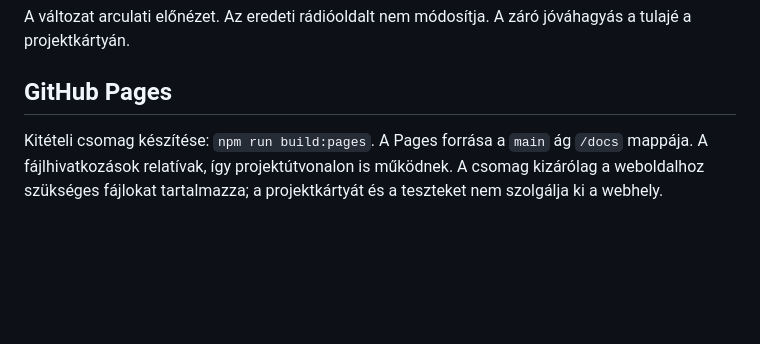
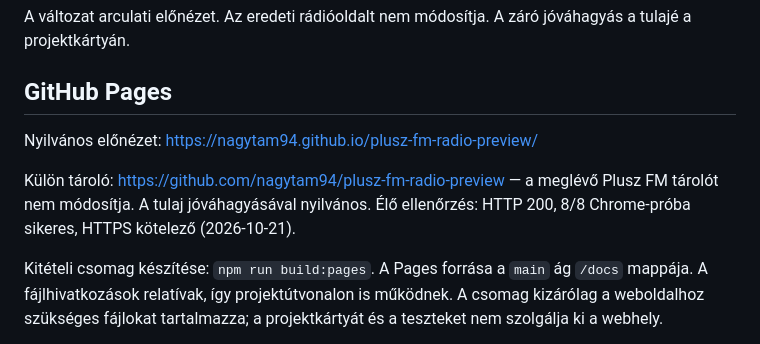
Before and after one commit to nagytam94/plusz-fm-radio-preview, a Markdown page: README.md, the part around the change. GitHub-like rendering; blank space fills up the shorter version.

```diff
--- a/README.md
+++ b/README.md
@@ -57,6 +57,10 @@ A változat arculati előnézet. Az eredeti rádióoldalt nem módosítja. A zá
 
 ## GitHub Pages
 
+Nyilvános előnézet: https://nagytam94.github.io/plusz-fm-radio-preview/
+
+Külön tároló: https://github.com/nagytam94/plusz-fm-radio-preview — a meglévő Plusz FM tárolót nem módosítja. A tulaj jóváhagyásával nyilvános. Élő ellenőrzés: HTTP 200, 8/8 Chrome-próba sikeres, HTTPS kötelező (2026-10-21).
+
 Kitételi csomag készítése: `npm run build:pages`. A Pages forrása a `main` ág `/docs` mappája. A fájlhivatkozások relatívak, így projektútvonalon is működnek. A csomag kizárólag a weboldalhoz szükséges fájlokat tartalmazza; a projektkártyát és a teszteket nem szolgálja ki a webhely.
 
 Frissítéskor az oldal módosítása után futtasd újra a build parancsot, majd a változásokkal együtt a `docs` mappát is mentsd és töltsd fel. A kitétel nem használ külön fizetős szolgáltatást vagy telepített függőséget. A privát forrásból publikáló Pages elérhetősége a GitHub-csomagtól függ.
```
Also changed, not shown: PROJEKT.md (+3 -1 lines).
